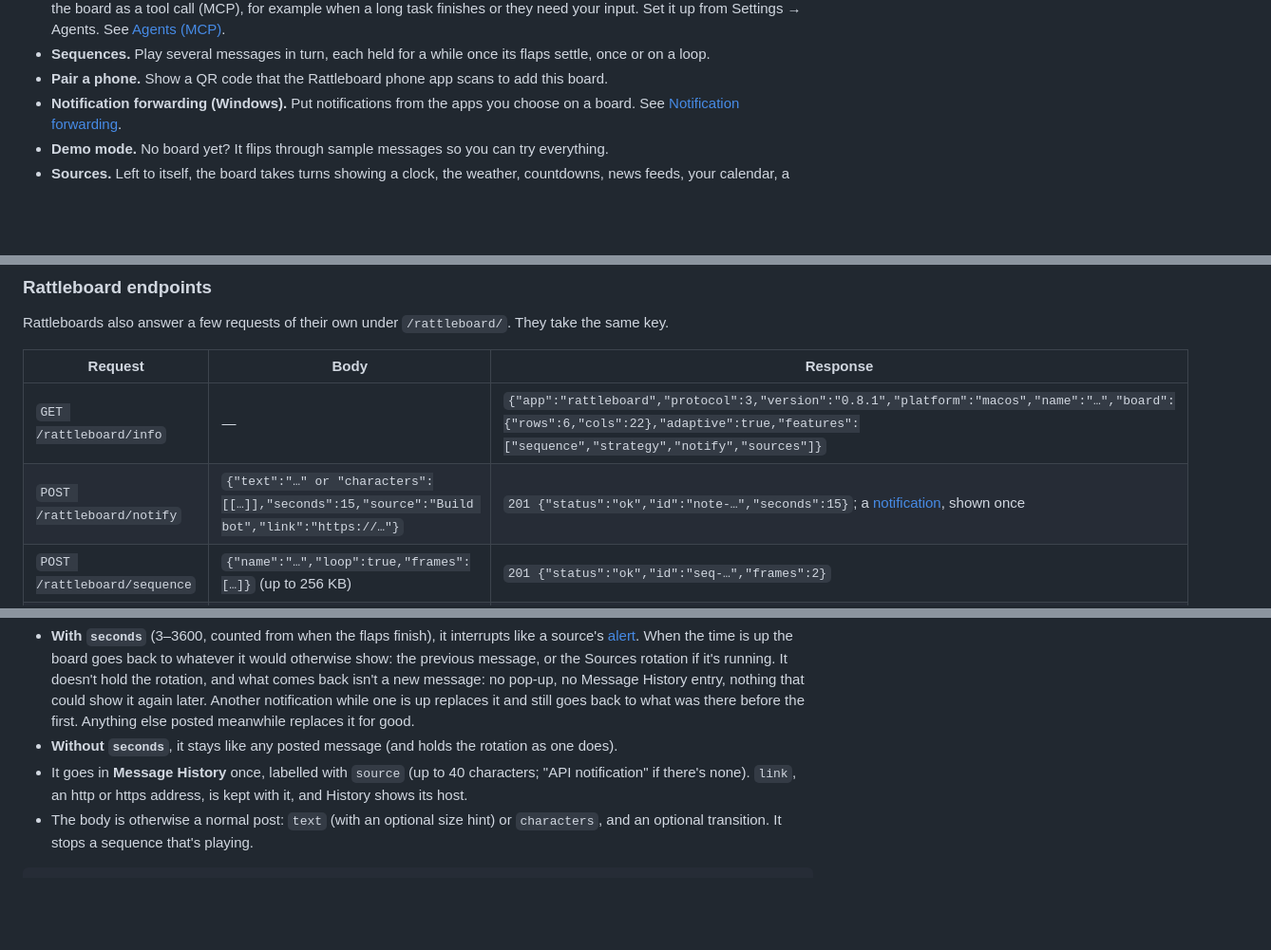
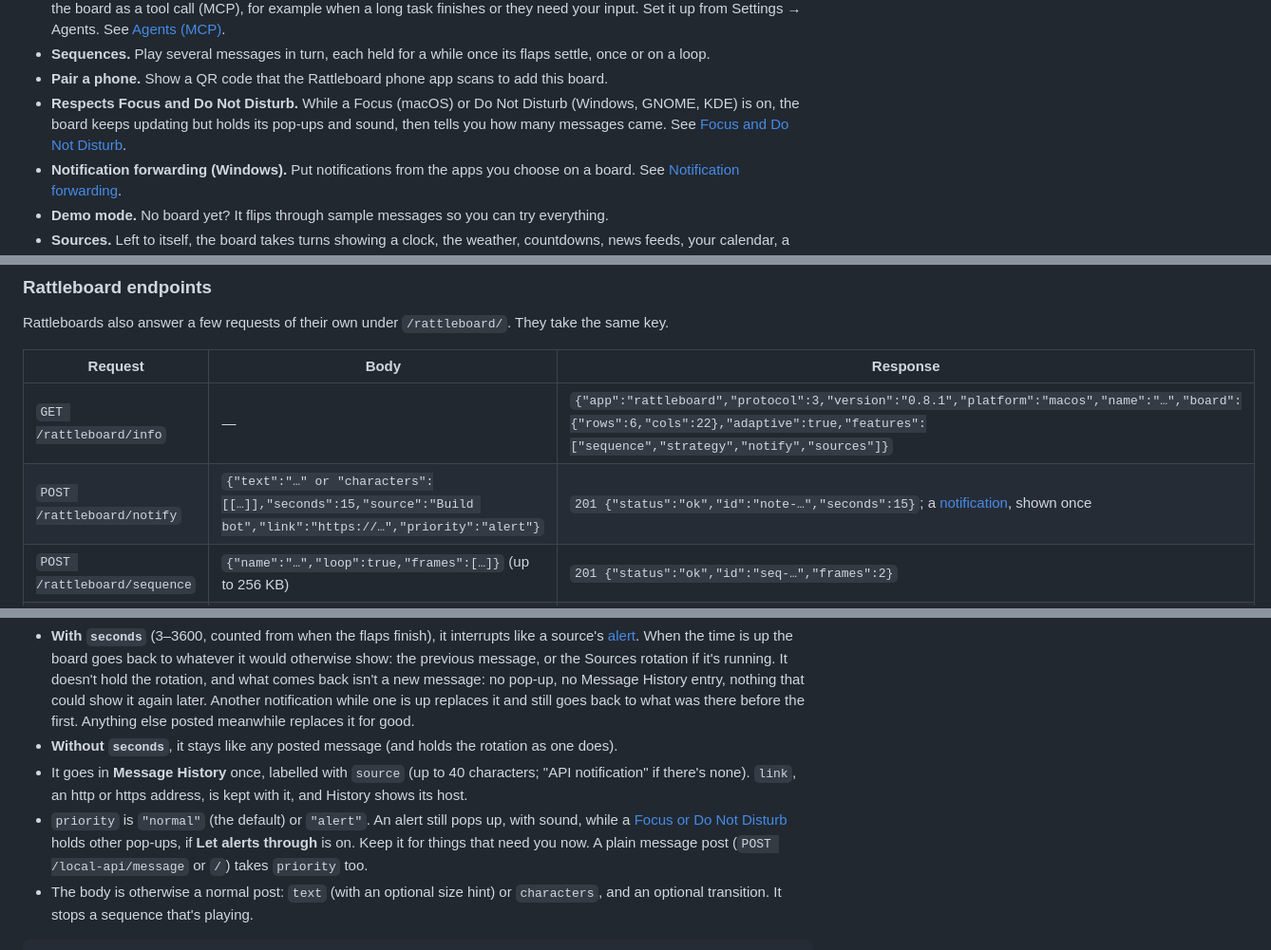
Before and after one commit to slastrina/rattleboard, a Markdown page: README.md, 3 parts joined by grey strips. Shown at 95% size. Drawn GitHub-style; blank space fills up the shorter version.

````diff
--- a/README.md
+++ b/README.md
@@ -36,6 +36,7 @@ Vestaboard is a trademark of Vestaboard, Inc. Rattleboard is not affiliated with
 - **Works with AI agents.** Claude Code, opencode, Cursor, Codex, Gemini CLI, Claude Desktop and VS Code can post to the board as a tool call (MCP), for example when a long task finishes or they need your input. Set it up from Settings → Agents. See [Agents (MCP)](#agents-mcp).
 - **Sequences.** Play several messages in turn, each held for a while once its flaps settle, once or on a loop.
 - **Pair a phone.** Show a QR code that the Rattleboard phone app scans to add this board.
+- **Respects Focus and Do Not Disturb.** While a Focus (macOS) or Do Not Disturb (Windows, GNOME, KDE) is on, the board keeps updating but holds its pop-ups and sound, then tells you how many messages came. See [Focus and Do Not Disturb](#focus-and-do-not-disturb).
 - **Notification forwarding (Windows).** Put notifications from the apps you choose on a board. See [Notification forwarding](#notification-forwarding-windows).
 - **Demo mode.** No board yet? It flips through sample messages so you can try everything.
 - **Sources.** Left to itself, the board takes turns showing a clock, the weather, countdowns, news feeds, your calendar, a quote of the day or anything a plugin fetches, calmly, and it can drive your other boards too. See [Sources and plugins](#sources-and-plugins).
@@ -393,7 +394,7 @@ Rattleboards also answer a few requests of their own under `/rattleboard/`. They
 | Request | Body | Response |
 | --- | --- | --- |
 | `GET /rattleboard/info` | — | `{"app":"rattleboard","protocol":3,"version":"0.8.1","platform":"macos","name":"…","board":{"rows":6,"cols":22},"adaptive":true,"features":["sequence","strategy","notify","sources"]}` |
-| `POST /rattleboard/notify` | `{"text":"…" or "characters":[[…]],"seconds":15,"source":"Build bot","link":"https://…"}` | `201 {"status":"ok","id":"note-…","seconds":15}`; a [notification](#notifications), shown once |
+| `POST /rattleboard/notify` | `{"text":"…" or "characters":[[…]],"seconds":15,"source":"Build bot","link":"https://…","priority":"alert"}` | `201 {"status":"ok","id":"note-…","seconds":15}`; a [notification](#notifications), shown once |
 | `POST /rattleboard/sequence` | `{"name":"…","loop":true,"frames":[…]}` (up to 256 KB) | `201 {"status":"ok","id":"seq-…","frames":2}` |
 | `GET /rattleboard/sequence` | — | `{"running":true,"id":"seq-…","name":"Morning","frame":2,"frames":5,"loop":true}` or `{"running":false}` |
 | `DELETE /rattleboard/sequence` | — | `204`; the current frame stays on the board |
@@ -426,6 +427,7 @@ The tray menu shows a playing sequence ("Playing ‘Morning’ 2/5") with a **St
 - **With `seconds`** (3–3600, counted from when the flaps finish), it interrupts like a source's [alert](#priorities). When the time is up the board goes back to whatever it would otherwise show: the previous message, or the Sources rotation if it's running. It doesn't hold the rotation, and what comes back isn't a new message: no pop-up, no Message History entry, nothing that could show it again later. Another notification while one is up replaces it and still goes back to what was there before the first. Anything else posted meanwhile replaces it for good.
 - **Without `seconds`**, it stays like any posted message (and holds the rotation as one does).
 - It goes in **Message History** once, labelled with `source` (up to 40 characters; "API notification" if there's none). `link`, an http or https address, is kept with it, and History shows its host.
+- `priority` is `"normal"` (the default) or `"alert"`. An alert still pops up, with sound, while a [Focus or Do Not Disturb](#focus-and-do-not-disturb) holds other pop-ups, if **Let alerts through** is on. Keep it for things that need you now. A plain message post (`POST /local-api/message` or `/`) takes `priority` too.
 - The body is otherwise a normal post: `text` (with an optional size hint) or `characters`, and an optional transition. It stops a sequence that's playing.
 
 ```sh
````
Also changed, not shown: other parts of README.md (+23 -3 lines).
